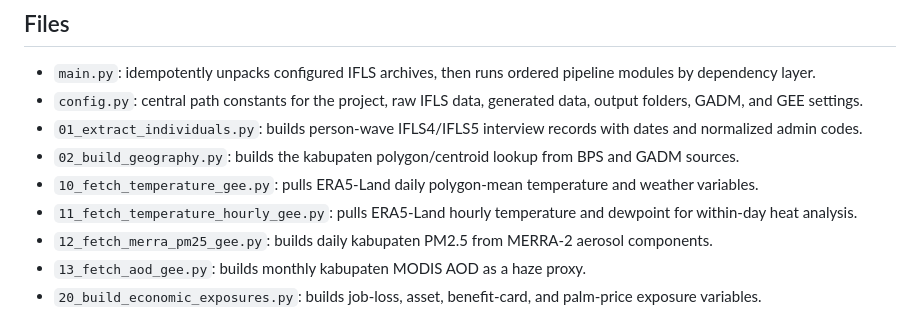
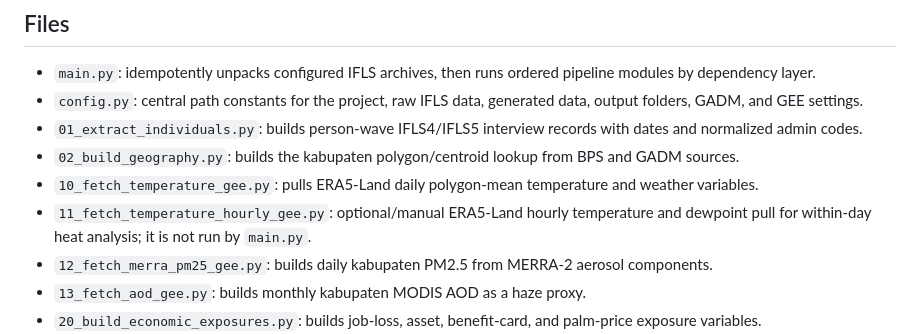
Before and after one commit to SimonMTaye/temperature-mental-health, a Markdown page: code/data/DATA.md, the part around the change. GitHub-like rendering.

Commit message:
Updated data docs

```diff
--- a/code/data/DATA.md
+++ b/code/data/DATA.md
@@ -79,8 +79,9 @@ when the interface fits.
   BPS and GADM sources.
 - `10_fetch_temperature_gee.py`: pulls ERA5-Land daily polygon-mean temperature
   and weather variables.
-- `11_fetch_temperature_hourly_gee.py`: pulls ERA5-Land hourly temperature and
-  dewpoint for within-day heat analysis.
+- `11_fetch_temperature_hourly_gee.py`: optional/manual ERA5-Land hourly
+  temperature and dewpoint pull for within-day heat analysis; it is not run by
+  `main.py`.
 - `12_fetch_merra_pm25_gee.py`: builds daily kabupaten PM2.5 from MERRA-2
   aerosol components.
 - `13_fetch_aod_gee.py`: builds monthly kabupaten MODIS AOD as a haze proxy.
```
